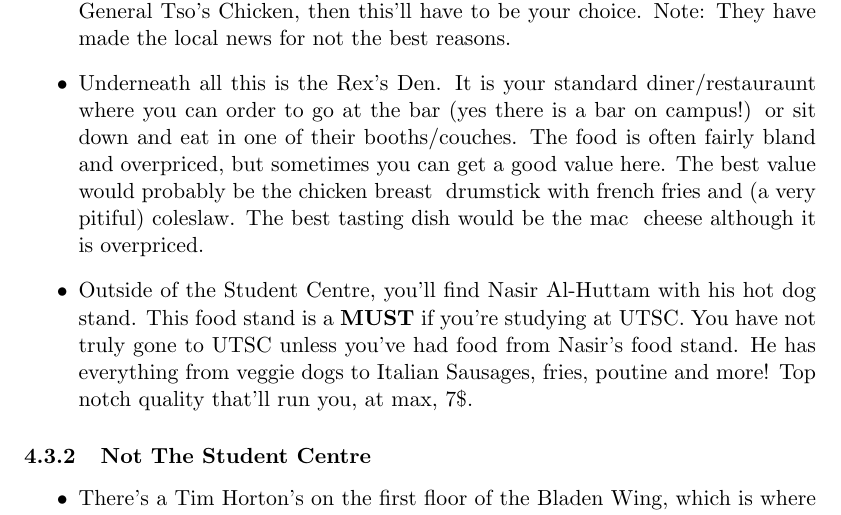
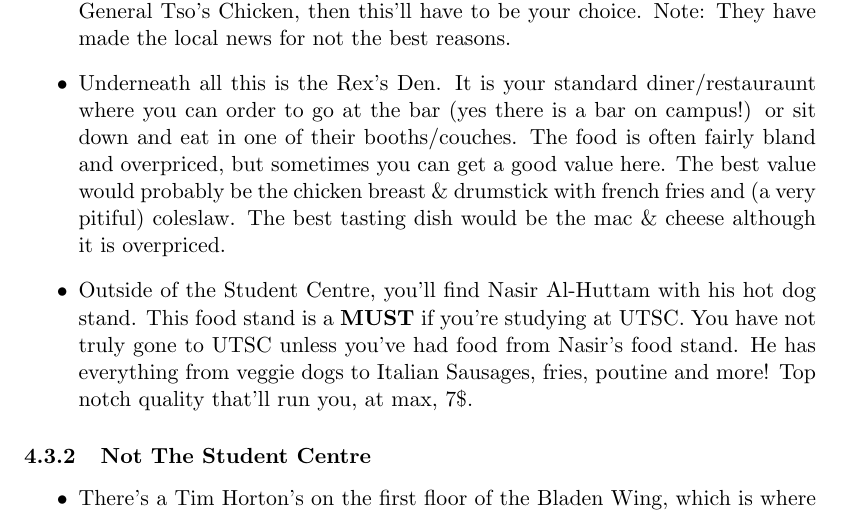
Before and after one commit to KohilanMohanarajan/utsc-cms-handbook, a LaTeX document (main.tex): part of page 9 of 28, cut so that both start at the same text. Compiled offline with pdfLaTeX.

Commit message:
Fix compilation issues

```diff
--- a/main.tex
+++ b/main.tex
@@ -87,7 +87,7 @@
     \item Subway also offers the usual selection, though promotions aren't carried, in case you were looking for that limited-offer habanero sauce sub.  Lines are relatively quick, like your average Subway restaurant.\par
     \item Perhaps the newest of the five restaurants, Treats has a pretty good selection which'll run you between five to ten dollars, so if you're craving a pita wrap fix, go here.\par
     \item Finally for the food stalls, there's Asian Gourmet.  This place fluctuates in quality very often, and will run you a pretty penny too.  Food tends to range between average to dry and bland, but if you're in desperate need of some General Tso's Chicken, then this'll have to be your choice. Note: They have made the local news for not the best reasons. \par
-    \item Underneath all this is the Rex's Den. It is your standard diner/restauraunt where you can order to go at the bar (yes there is a bar on campus!) or sit down and eat in one of their booths/couches. The food is often fairly bland and overpriced, but sometimes you can get a good value here. The best value would probably be the chicken breast & drumstick with french fries and (a very pitiful) coleslaw. The best tasting dish would be the mac & cheese although it is overpriced. \par
+    \item Underneath all this is the Rex's Den. It is your standard diner/restauraunt where you can order to go at the bar (yes there is a bar on campus!) or sit down and eat in one of their booths/couches. The food is often fairly bland and overpriced, but sometimes you can get a good value here. The best value would probably be the chicken breast \& drumstick with french fries and (a very pitiful) coleslaw. The best tasting dish would be the mac \& cheese although it is overpriced. \par
     \item Outside of the Student Centre, you'll find Nasir Al-Huttam with his hot dog stand.  This food stand is a \textbf{MUST} if you're studying at UTSC.  You have not truly gone to UTSC unless you've had food from Nasir's food stand.  He has everything from veggie dogs to Italian Sausages, fries, poutine and more!  Top notch quality that'll run you, at max, 7\$. \par
 \end{itemize}
 \subsubsection{Not The Student Centre}
```
Also changed, not shown: main.tex (2 more changed lines).
